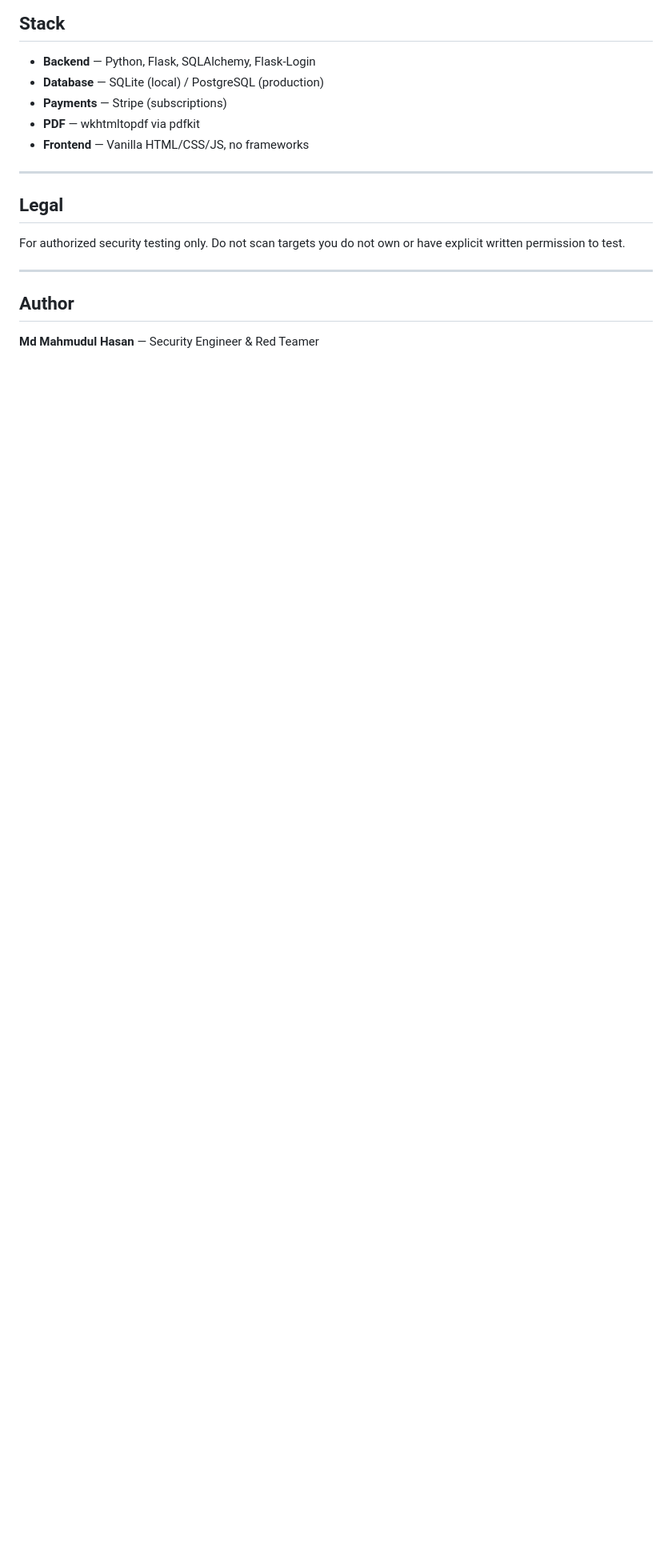
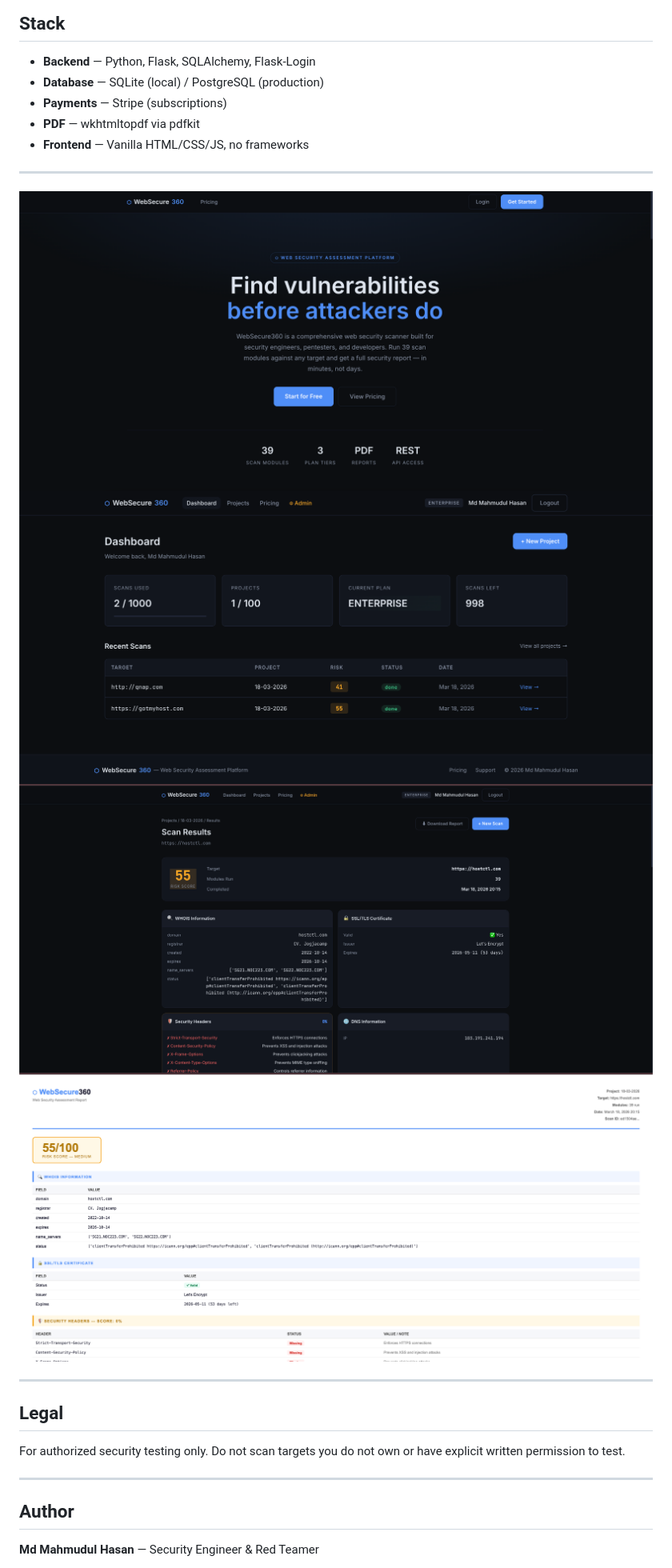
Before and after one commit to mahmudul0x1/websecure360, a Markdown page: README.md, the part around the change. Shown at 80% size. Rendered like a GitHub page; pictures changed too: screenshots/dashboard.png (added), screenshots/homepage.png (added), screenshots/report.png (added); blank space fills up the shorter version.

Commit message:
docs: add screenshots and update README with all 39 modules

```diff
--- a/README.md
+++ b/README.md
@@ -114,6 +114,13 @@ curl -H "Authorization: Bearer YOUR_API_KEY" http://localhost:5000/api/v1/scans/
 
 ---
 
+![Homepage](screenshots/homepage.png)
+![Dashboard](screenshots/dashboard.png)
+![Scan Results](screenshots/scan_results.png)
+![PDF Report](screenshots/report.png)
+
+---
+
 ## Legal
 
 For authorized security testing only. Do not scan targets you do not own or have explicit written permission to test.
```
Also changed, not shown: screenshots/new_scan.png (added).
